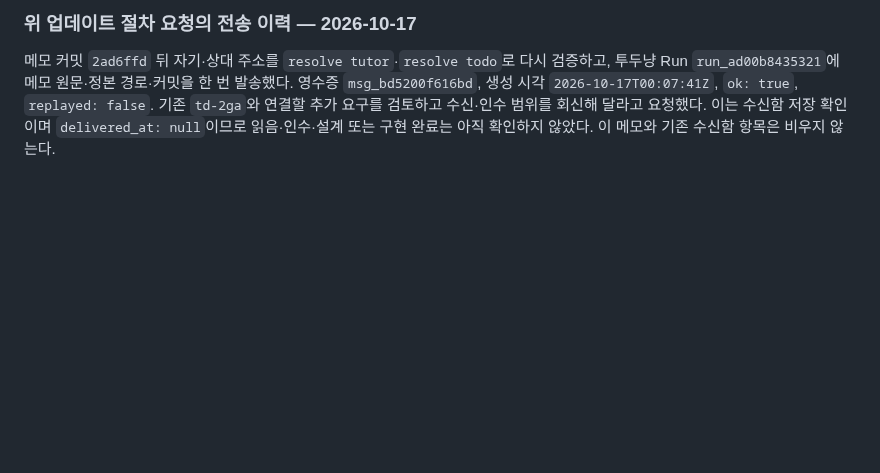
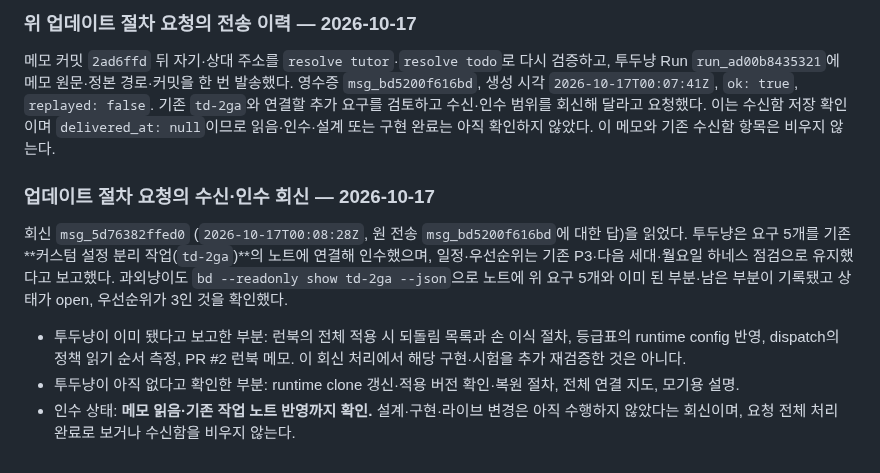
Before and after one commit to samkimpepper/mogi-cards, a Markdown page: master-delivery-memos.md, the part around the change. GitHub-like rendering; blank space fills up the shorter version.

Commit message:
docs: record acceptance of harness upgrade workflow request

```diff
--- a/master-delivery-memos.md
+++ b/master-delivery-memos.md
@@ -84,3 +84,11 @@ append 직전 현재 수신함과 `bd --readonly list --status open,in_progress,
 ### 위 업데이트 절차 요청의 전송 이력 — 2026-10-17
 
 메모 커밋 `2ad6ffd` 뒤 자기·상대 주소를 `resolve tutor`·`resolve todo`로 다시 검증하고, 투두냥 Run `run_ad00b8435321`에 메모 원문·정본 경로·커밋을 한 번 발송했다. 영수증 `msg_bd5200f616bd`, 생성 시각 `2026-10-17T00:07:41Z`, `ok: true`, `replayed: false`. 기존 `td-2ga`와 연결할 추가 요구를 검토하고 수신·인수 범위를 회신해 달라고 요청했다. 이는 수신함 저장 확인이며 `delivered_at: null`이므로 읽음·인수·설계 또는 구현 완료는 아직 확인하지 않았다. 이 메모와 기존 수신함 항목은 비우지 않는다.
+
+### 업데이트 절차 요청의 수신·인수 회신 — 2026-10-17
+
+회신 `msg_5d76382ffed0` (`2026-10-17T00:08:28Z`, 원 전송 `msg_bd5200f616bd`에 대한 답)을 읽었다. 투두냥은 요구 5개를 기존 **커스텀 설정 분리 작업(`td-2ga`)**의 노트에 연결해 인수했으며, 일정·우선순위는 기존 P3·다음 세대·월요일 하네스 점검으로 유지했다고 보고했다. 과외냥이도 `bd --readonly show td-2ga --json`으로 노트에 위 요구 5개와 이미 된 부분·남은 부분이 기록됐고 상태가 open, 우선순위가 3인 것을 확인했다.
+
+- 투두냥이 이미 됐다고 보고한 부분: 런북의 전체 적용 시 되돌림 목록과 손 이식 절차, 등급표의 runtime config 반영, dispatch의 정책 읽기 순서 측정, PR #2 런북 메모. 이 회신 처리에서 해당 구현·시험을 추가 재검증한 것은 아니다.
+- 투두냥이 아직 없다고 확인한 부분: runtime clone 갱신·적용 버전 확인·복원 절차, 전체 연결 지도, 모기용 설명.
+- 인수 상태: **메모 읽음·기존 작업 노트 반영까지 확인.** 설계·구현·라이브 변경은 아직 수행하지 않았다는 회신이며, 요청 전체 처리 완료로 보거나 수신함을 비우지 않는다.
```
